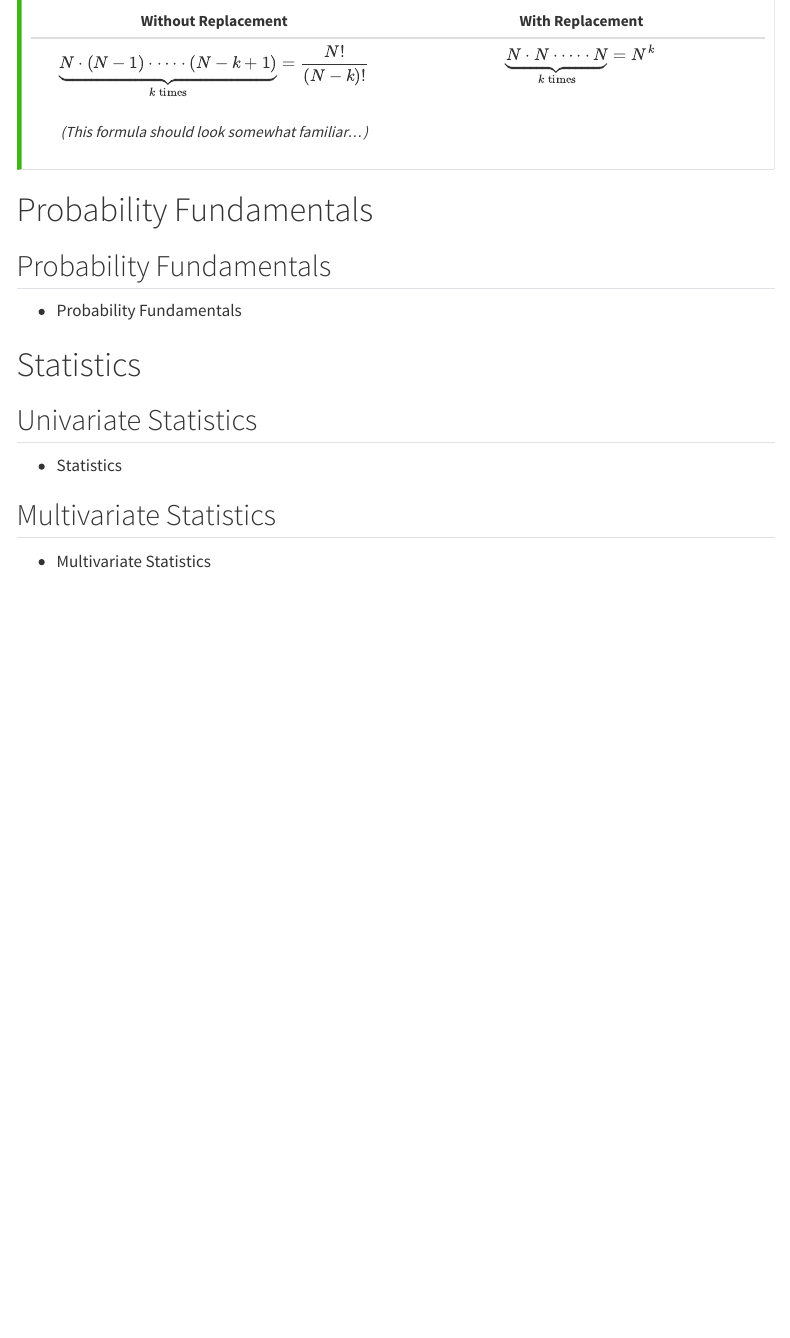
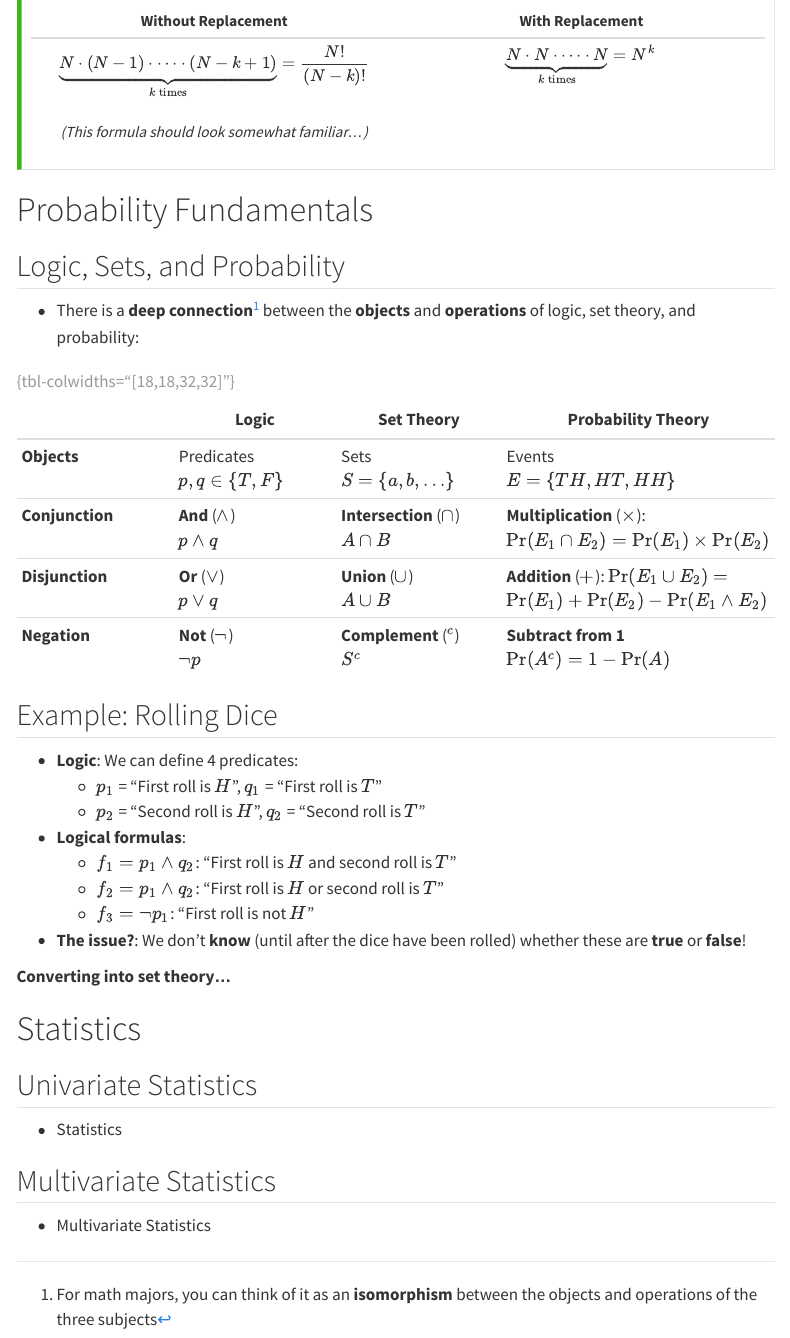
Before and after one commit to jpowerj/2023-fall-dsan5100, a Quarto document (w02/index.qmd): the page in a window 1100 px wide, from 14070 px down. Rendered offline with R 4.5, knitr and Pandoc in place of Quarto, with nearby package versions; menus at the side of the page are left out; long lines of code are wrapped.

Commit message:
Probability slides

```diff
--- a/w02/index.qmd
+++ b/w02/index.qmd
@@ -592,9 +592,33 @@ From a population of size $N$, how many ways can we take samples of size $k$? (T
 
 # Probability Fundamentals {data-stack-name="Probability"}
 
-## Probability Fundamentals
+## Logic, Sets, and Probability {.smaller}
 
-* Probability Fundamentals
+* There is a **deep connection**[^iso] between the **objects** and **operations** of logic, set theory, and probability:
+
+| | Logic | Set Theory | Probability Theory |
+| - | - | - | - |
+| **Objects** | Predicates<br>$p, q \in \{T, F\}$ | Sets<br>$S = \{a, b, \ldots\}$ | Events<br>$E = \{TH, HT, HH\}$
+| **Conjunction** | **And** ($\wedge$)<br>$p \wedge q$ | **Intersection** ($\cap$)<br>$A \cap B$ | **Multiplication** ($\times$):<br>$\Pr(E_1 \cap E_2) = \Pr(E_1)\times \Pr(E_2)$
+| **Disjunction** | **Or** ($\vee$)<br>$p \vee q$ | **Union** ($\cup$)<br>$A \cup B$ | **Addition** ($+$): $\Pr(E_1 \cup E_2) =$<br>$\Pr(E_1) + \Pr(E_2) - \Pr(E_1 \wedge E_2)$ |
+| **Negation** | **Not** ($\neg$)<br>$\neg p$ | **Complement** ($^c$)<br>$S^c$ | **Subtract from 1**<br>$\Pr(A^c) = 1 - \Pr(A)$ |
+
+: {tbl-colwidths="[18,18,32,32]"}
+
+[^iso]: For math majors, you can think of it as an **isomorphism** between the objects and operations of the three subjects
+
+## Example: Rolling Dice {.smaller}
+
+* **Logic**: We can define 4 predicates:
+  * $p_1$ = "First roll is $H$", $q_1$ = "First roll is $T$"
+  * $p_2$ = "Second roll is $H$", $q_2$ = "Second roll is $T$"
+* **Logical formulas**:
+  * $f_1 = p_1 \wedge q_2$: "First roll is $H$ and second roll is $T$"
+  * $f_2 = p_1 \wedge q_2$: "First roll is $H$ or second roll is $T$"
+  * $f_3 = \neg p_1$: "First roll is not $H$"
+* **The issue?**: We don't **know** (until after the dice have been rolled) whether these are **true** or **false**!
+
+**Converting into set theory...**
 
 # Statistics {data-stack-name="Statistics"}
 
```
Also changed, not shown: docs/search.json, 3 other files.
